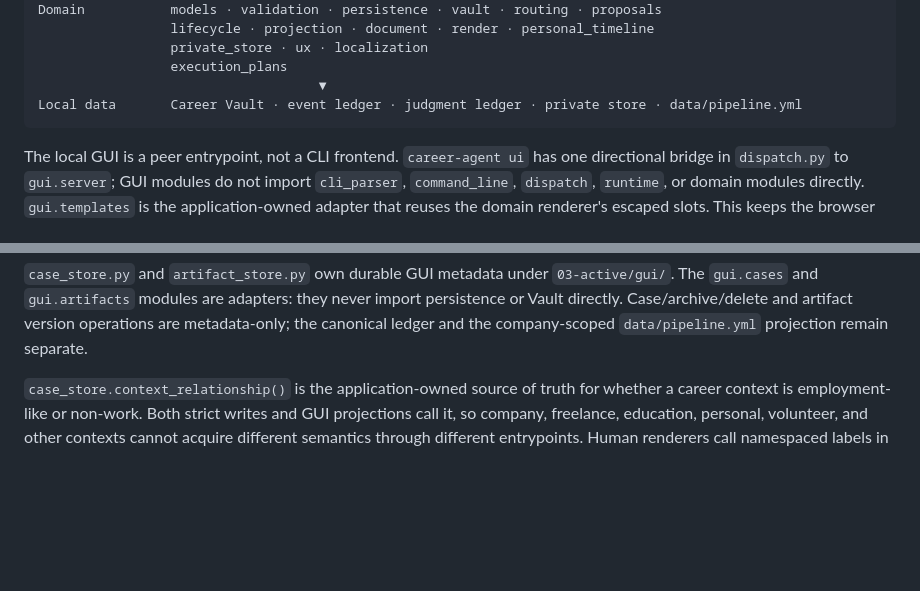
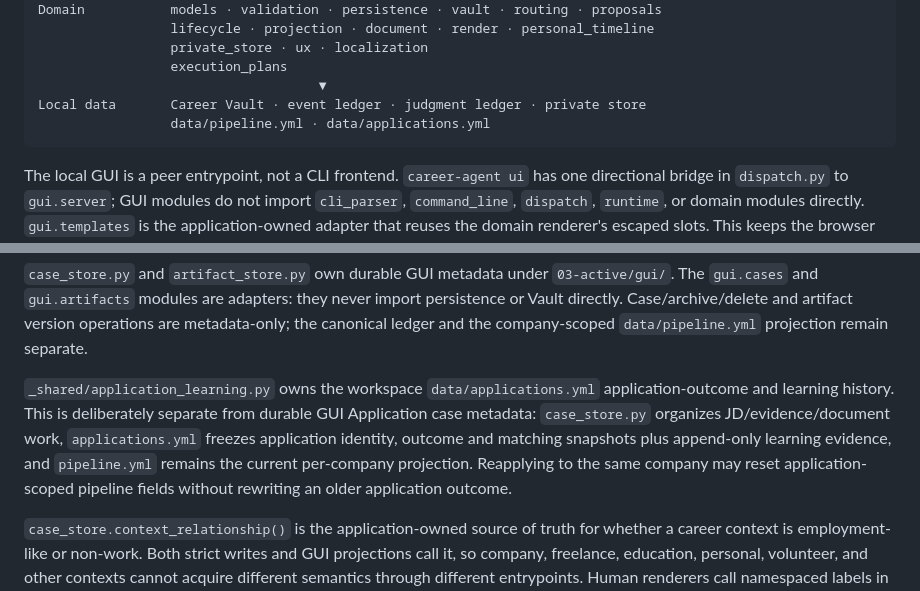
Before and after one commit to younnieCutler/japan-career-agent, a Markdown page: docs/ARCHITECTURE_BOUNDARIES.md, 2 parts joined by grey strips. Drawn GitHub-style; blank space fills up the shorter version.

Commit message:
Document application learning storage boundary

````diff
--- a/docs/ARCHITECTURE_BOUNDARIES.md
+++ b/docs/ARCHITECTURE_BOUNDARIES.md
@@ -25,7 +25,8 @@ Domain           models · validation · persistence · vault · routing · prop
                  private_store · ux · localization
                  execution_plans
                                     ▼
-Local data       Career Vault · event ledger · judgment ledger · private store · data/pipeline.yml
+Local data       Career Vault · event ledger · judgment ledger · private store
+                 data/pipeline.yml · data/applications.yml
 ```
 
 The local GUI is a peer entrypoint, not a CLI frontend. `career-agent ui` has one directional
@@ -45,6 +46,13 @@ entrypoint bridge that launches `gui.server`.
 `gui.cases` and `gui.artifacts` modules are adapters: they never import persistence or Vault
 directly. Case/archive/delete and artifact version operations are metadata-only; the canonical
 ledger and the company-scoped `data/pipeline.yml` projection remain separate.
+
+`_shared/application_learning.py` owns the workspace `data/applications.yml` application-outcome and
+learning history. This is deliberately separate from durable GUI Application case metadata:
+`case_store.py` organizes JD/evidence/document work, `applications.yml` freezes application identity,
+outcome and matching snapshots plus append-only learning evidence, and `pipeline.yml` remains the
+current per-company projection. Reapplying to the same company may reset application-scoped pipeline
+fields without rewriting an older application outcome.
 
 `case_store.context_relationship()` is the application-owned source of truth for whether a career
 context is employment-like or non-work. Both strict writes and GUI projections call it, so company,
````
